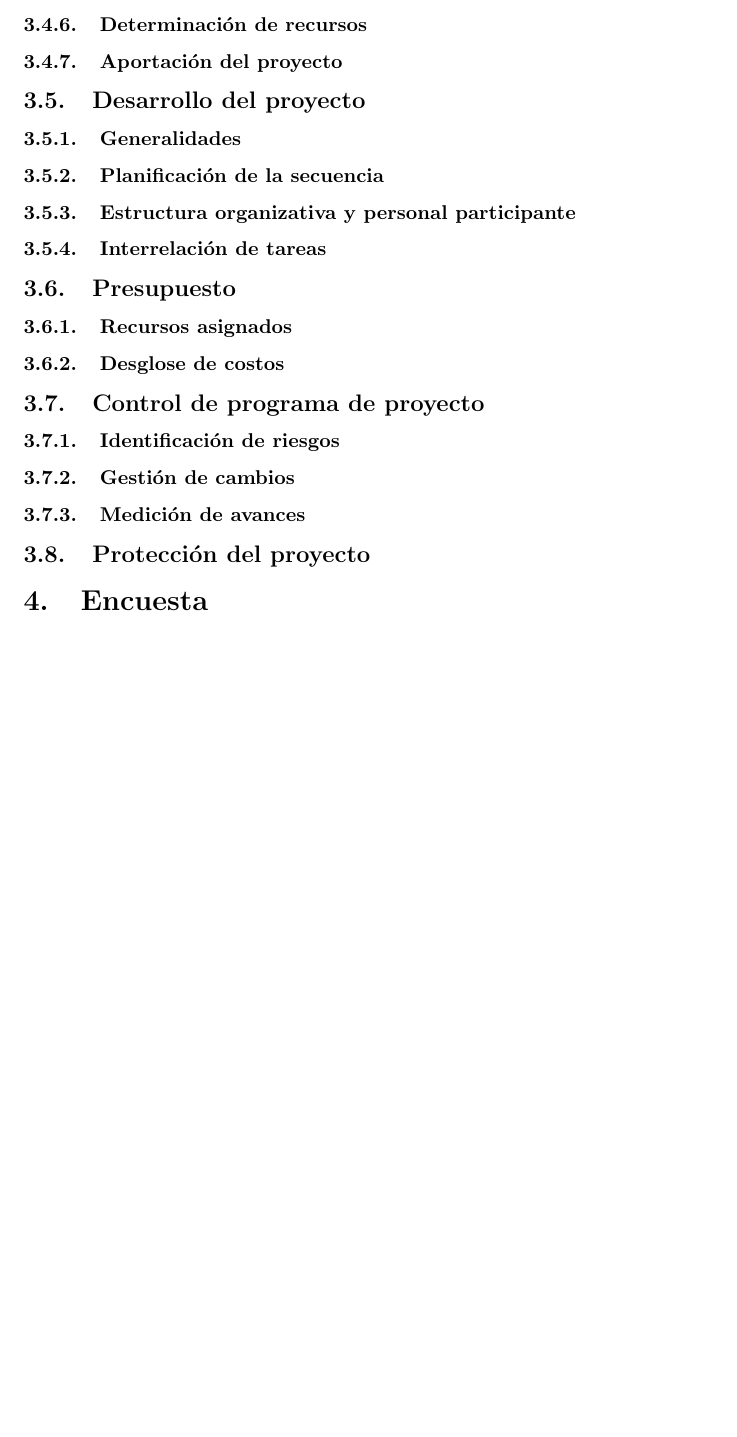
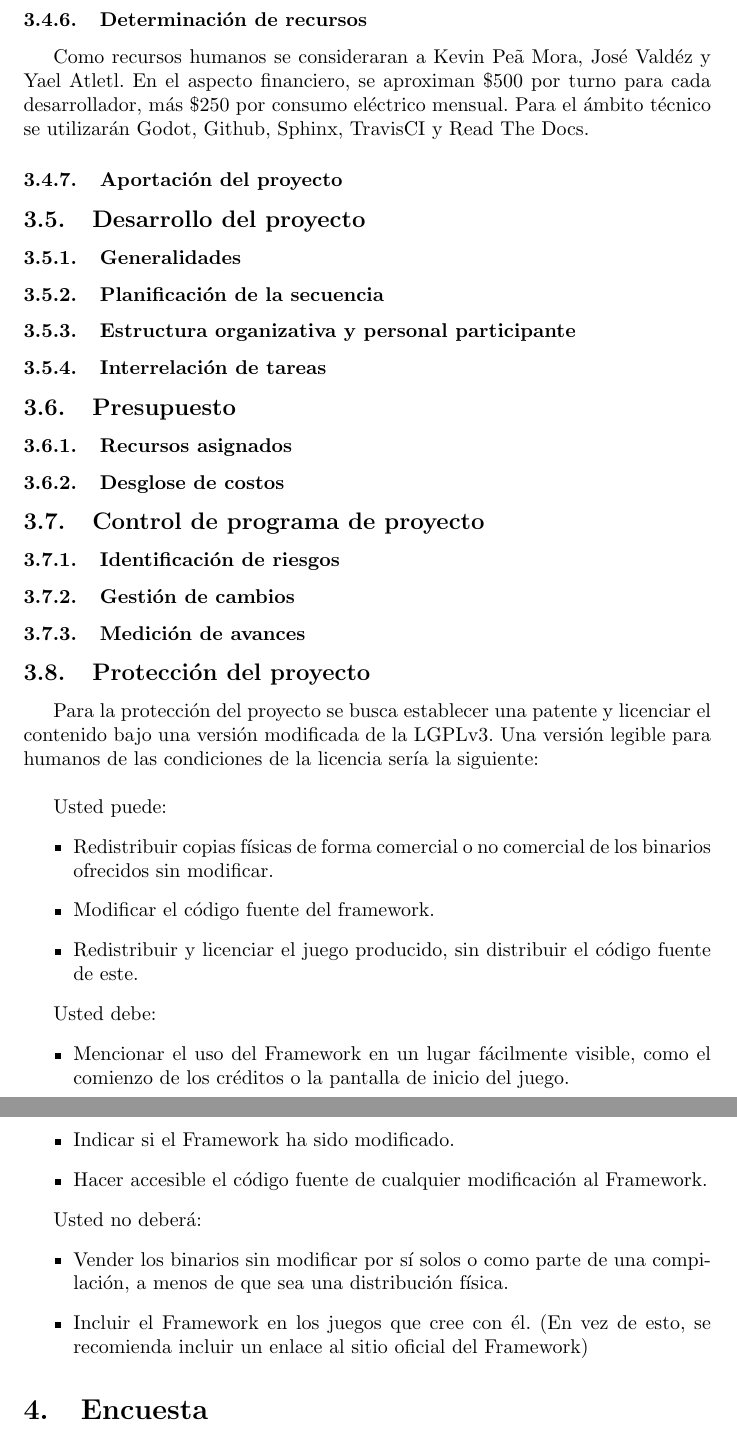
Before and after one commit to DerTee/Framework-Joyeuse, a LaTeX paper (Entregable1/Joyesue.tex): part of page 21 of 23 before the commit and two parts of pages 21 and 22 of 24 after it, the two joined at a grey line, cut so that both start at the same text, the shorter picture padded with empty space. Compiled offline with pdfLaTeX; a missing bibliography style is replaced by a similar one.

Commit message:
Entregable casi listo

```diff
--- a/Entregable1/Joyesue.tex
+++ b/Entregable1/Joyesue.tex
@@ -465,7 +473,13 @@ Sin embargo, estos est\'an desactualizados o abandonados, con excepci\'on de Gam
+	\label{EDT2}
+
+\end{figure}
 \subsubsection{Determinaci\'on de recursos}
+Como recursos humanos se consideraran a Kevin Pe\~a Mora, Jos\'e Vald\'ez y Yael Atletl. En el aspecto financiero, se aproximan \$500 por turno para cada desarrollador, m\'as \$250 por consumo el\'ectrico mensual.
+Para el \'ambito t\'ecnico se utilizar\'an Godot, Github, Sphinx, TravisCI y Read The Docs.
+
 \subsubsection{Aportaci\'on del proyecto}
 
-\subsection{Desarrollo del proyecto}
+\subsection{Desarrollo del proyecto} %
 \subsubsection{Generalidades}
 \subsubsection{Planificaci\'on de la secuencia}
 \subsubsection{Estructura organizativa y personal participante}
@@ -475,13 +489,34 @@ Sin embargo, estos est\'an desactualizados o abandonados, con excepci\'on de Gam
 \subsubsection{Recursos asignados}
 \subsubsection{Desglose de costos}
 
-\subsection{Control de programa de proyecto}
+\subsection{Control de programa de proyecto} %
 \subsubsection{Identificaci\'on de riesgos}
 \subsubsection{Gesti\'on de cambios}
 \subsubsection{Medici\'on de avances}
 
 \subsection{Protecci\'on del proyecto}
+Para la protecci\'on del proyecto se busca establecer una patente y licenciar el contenido bajo una versi\'on modificada de la LGPLv3. Una versi\'on legible para humanos de las condiciones de la licencia ser\'ia la siguiente:
+\newline
 
+Usted puede:
+\begin{itemize}
+	\item Redistribuir copias f\'isicas de forma comercial o no comercial de los binarios ofrecidos sin modificar.
+	\item Modificar el c\'odigo fuente del framework.
+	\item Redistribuir y licenciar el juego producido, sin distribuir el c\'odigo fuente de este.
+\end{itemize}
+
+Usted debe:
+\begin{itemize}
+	\item Mencionar el uso del Framework en un lugar f\'acilmente visible, como el comienzo de los cr\'editos o la pantalla de inicio del juego.
+	\item Indicar si el Framework ha sido modificado.
+	\item Hacer accesible el c\'odigo fuente de cualquier modificaci\'on al Framework.
+\end{itemize}
+
+Usted no deber\'a:
+\begin{itemize}
+	\item Vender los binarios sin modificar por s\'i solos o como parte de una compilaci\'on, a menos de que sea una distribuci\'on f\'isica.
+	\item Incluir el Framework en los juegos que cree con \'el. (En vez de esto, se recomienda incluir un enlace al sitio oficial del Framework)
+\end{itemize}
 \section{Encuesta}
 \subsection{Tiempo de desarrollo}
 \subsection{Tipo de proyecto}
```
Also changed, not shown: Entregable1/images/yael.PNG, Entregable1/Joyesue.tex (8 more changed lines), 1 other file.
